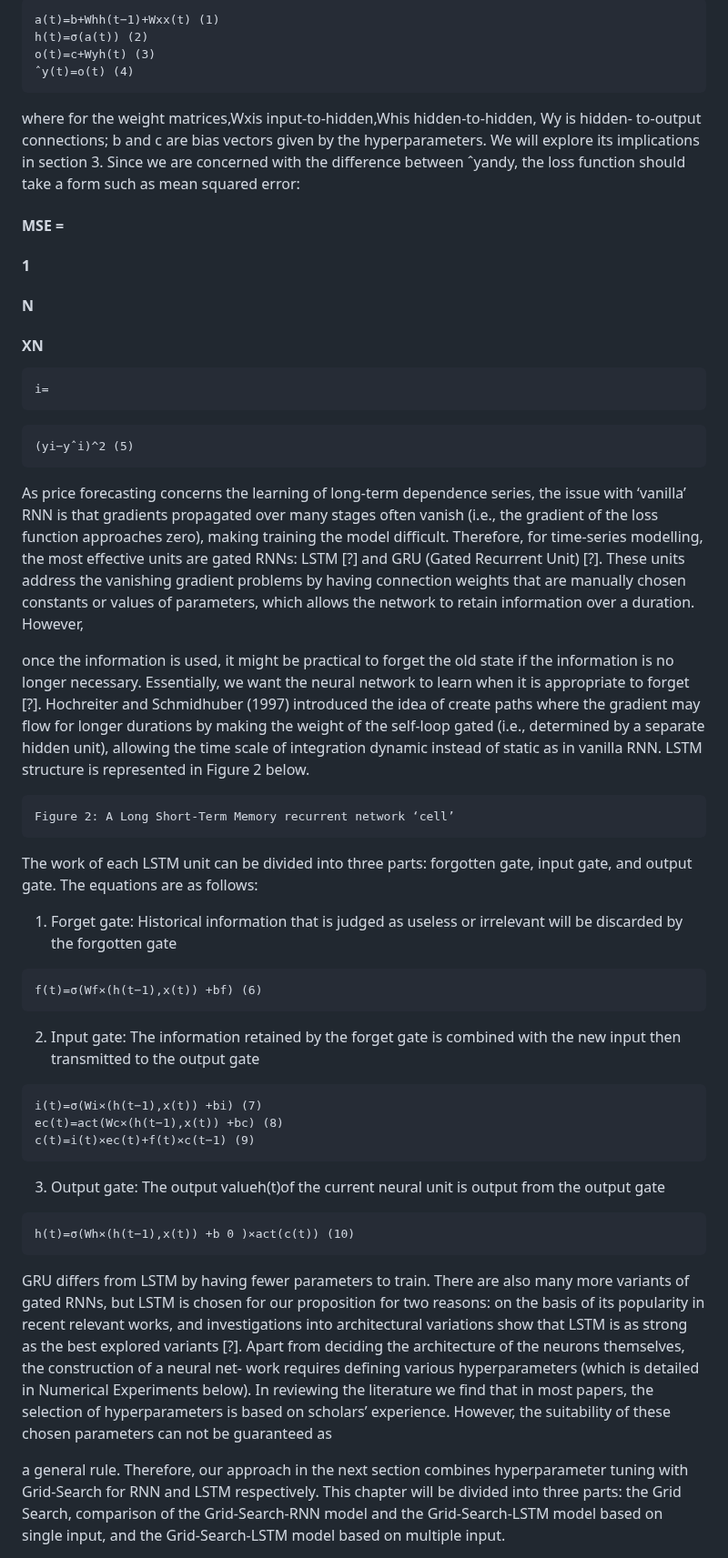
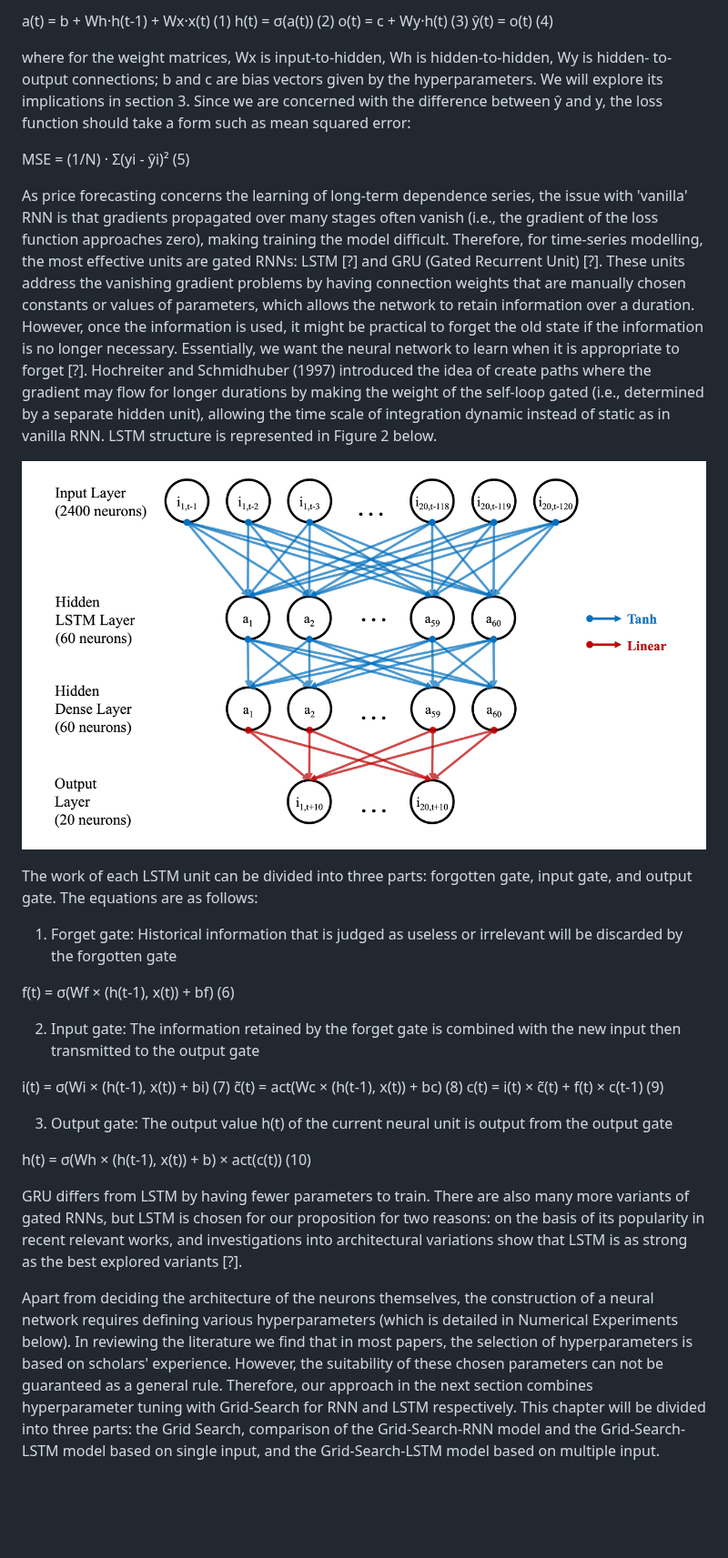
Before and after one commit to Ry-Rousseau/ds-portfolio, a Markdown page: LSTM-net-stock-predictor/project_report.md, the part around one of its changes. Shown at 91% size. Drawn GitHub-style; blank space fills up the shorter version.

````diff
--- a/LSTM-net-stock-predictor/project_report.md
+++ b/LSTM-net-stock-predictor/project_report.md
@@ -62,37 +56,22 @@ post-processing step. Our ˆyis equivalent to our output. Hence, for all timet:
 
-```
-a(t)=b+Whh(t−1)+Wxx(t) (1)
-h(t)=σ(a(t)) (2)
-o(t)=c+Wyh(t) (3)
-ˆy(t)=o(t) (4)
-```
-where for the weight matrices,Wxis input-to-hidden,Whis hidden-to-hidden, Wy is hidden-
+a(t) = b + Wh·h(t-1) + Wx·x(t)         (1)
+h(t) = σ(a(t))                         (2)
+o(t) = c + Wy·h(t)                     (3)
+ŷ(t) = o(t)                            (4)
+
+where for the weight matrices, Wx is input-to-hidden, Wh is hidden-to-hidden, Wy is hidden-
 to-output connections; b and c are bias vectors given by the hyperparameters. We will explore its
-implications in section 3. Since we are concerned with the difference between ˆyandy, the loss function
+implications in section 3. Since we are concerned with the difference between ŷ and y, the loss function
 should take a form such as mean squared error:
 
-#### MSE =
+MSE = (1/N) · Σ(yi - ŷi)²              (5)
 
-#### 1
-
-#### N
-
-#### XN
-
-```
-i=
-```
-```
-(yi−yˆi)^2 (5)
-```
-As price forecasting concerns the learning of long-term dependence series, the issue with ‘vanilla’
+As price forecasting concerns the learning of long-term dependence series, the issue with 'vanilla'
 RNN is that gradients propagated over many stages often vanish (i.e., the gradient of the loss function
 approaches zero), making training the model difficult. Therefore, for time-series modelling, the most
 effective units are gated RNNs: LSTM [?] and GRU (Gated Recurrent Unit) [?]. These units address
 the vanishing gradient problems by having connection weights that are manually chosen constants
 or values of parameters, which allows the network to retain information over a duration. However,
-
-
 once the information is used, it might be practical to forget the old state if the information is no
 longer necessary. Essentially, we want the neural network to learn when it is appropriate to forget
 [?]. Hochreiter and Schmidhuber (1997) introduced the idea of create paths where the gradient may
@@ -100,41 +79,35 @@ flow for longer durations by making the weight of the self-loop gated (i.e., det
 hidden unit), allowing the time scale of integration dynamic instead of static as in vanilla RNN. LSTM
 structure is represented in Figure 2 below.
 
-```
-Figure 2: A Long Short-Term Memory recurrent network ‘cell’
-```
+![Figure 2: A Long Short-Term Memory recurrent network 'cell'](images/network_arhcitecture.png)
+
 The work of each LSTM unit can be divided into three parts: forgotten gate, input gate, and
 output gate. The equations are as follows:
 
 1. Forget gate: Historical information that is judged as useless or irrelevant will be discarded by the
 forgotten gate
 
-```
-f(t)=σ(Wf×(h(t−1),x(t)) +bf) (6)
-```
+f(t) = σ(Wf × (h(t-1), x(t)) + bf)     (6)
+
 2. Input gate: The information retained by the forget gate is combined with the new input then
 transmitted to the output gate
 
-```
-i(t)=σ(Wi×(h(t−1),x(t)) +bi) (7)
-ec(t)=act(Wc×(h(t−1),x(t)) +bc) (8)
-c(t)=i(t)×ec(t)+f(t)×c(t−1) (9)
-```
-3. Output gate: The output valueh(t)of the current neural unit is output from the output gate
+i(t) = σ(Wi × (h(t-1), x(t)) + bi)      (7)
+c̃(t) = act(Wc × (h(t-1), x(t)) + bc)    (8)
+c(t) = i(t) × c̃(t) + f(t) × c(t-1)      (9)
 
-```
-h(t)=σ(Wh×(h(t−1),x(t)) +b 0 )×act(c(t)) (10)
-```
+3. Output gate: The output value h(t) of the current neural unit is output from the output gate
+
+h(t) = σ(Wh × (h(t-1), x(t)) + b) × act(c(t))    (10)
+
 GRU differs from LSTM by having fewer parameters to train. There are also many more variants
 of gated RNNs, but LSTM is chosen for our proposition for two reasons: on the basis of its popularity
 in recent relevant works, and investigations into architectural variations show that LSTM is as strong
 as the best explored variants [?].
-Apart from deciding the architecture of the neurons themselves, the construction of a neural net-
-work requires defining various hyperparameters (which is detailed in Numerical Experiments below).
+
+Apart from deciding the architecture of the neurons themselves, the construction of a neural network requires defining various hyperparameters (which is detailed in Numerical Experiments below).
 In reviewing the literature we find that in most papers, the selection of hyperparameters is based on
-scholars’ experience. However, the suitability of these chosen parameters can not be guaranteed as
-
-
+scholars' experience. However, the suitability of these chosen parameters can not be guaranteed as
 a general rule. Therefore, our approach in the next section combines hyperparameter tuning with
 Grid-Search for RNN and LSTM respectively. This chapter will be divided into three parts: the Grid
 Search, comparison of the Grid-Search-RNN model and the Grid-Search-LSTM model based on single
````
Also changed, not shown: other parts of LSTM-net-stock-predictor/project_report.md (+28 -190 lines).
